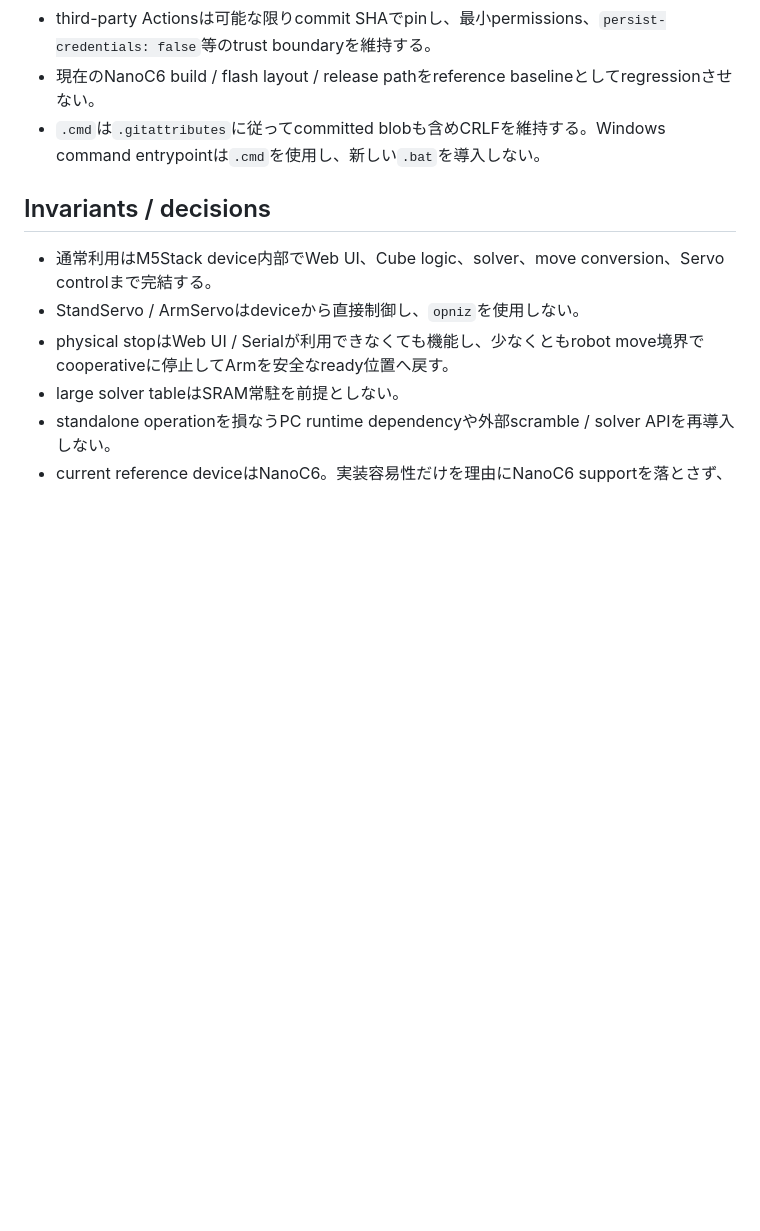
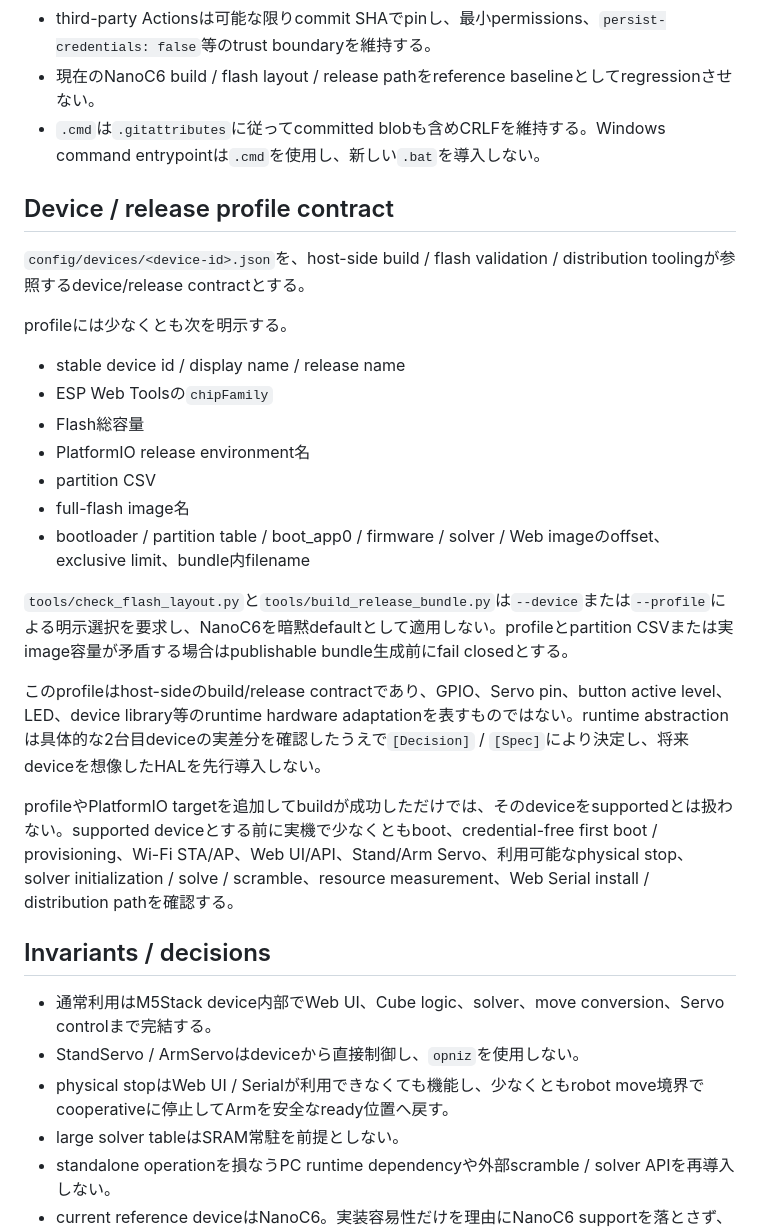
Before and after one commit to miso-develop/cube-scrambler-m5stack, a Markdown page: PROJECT.md, the part around the change. Drawn GitHub-style; blank space fills up the shorter version.

Commit message:
docs: define device release profile contract

```diff
--- a/PROJECT.md
+++ b/PROJECT.md
@@ -59,6 +59,26 @@ Smartphone / Tablet / PC Browser
 - 現在のNanoC6 build / flash layout / release pathをreference baselineとしてregressionさせない。
 - `.cmd`は`.gitattributes`に従ってcommitted blobも含めCRLFを維持する。Windows command entrypointは`.cmd`を使用し、新しい`.bat`を導入しない。
 
+## Device / release profile contract
+
+`config/devices/<device-id>.json`を、host-side build / flash validation / distribution toolingが参照するdevice/release contractとする。
+
+profileには少なくとも次を明示する。
+
+- stable device id / display name / release name
+- ESP Web Toolsの`chipFamily`
+- Flash総容量
+- PlatformIO release environment名
+- partition CSV
+- full-flash image名
+- bootloader / partition table / boot_app0 / firmware / solver / Web imageのoffset、exclusive limit、bundle内filename
+
+`tools/check_flash_layout.py`と`tools/build_release_bundle.py`は`--device`または`--profile`による明示選択を要求し、NanoC6を暗黙defaultとして適用しない。profileとpartition CSVまたは実image容量が矛盾する場合はpublishable bundle生成前にfail closedとする。
+
+このprofileはhost-sideのbuild/release contractであり、GPIO、Servo pin、button active level、LED、device library等のruntime hardware adaptationを表すものではない。runtime abstractionは具体的な2台目deviceの実差分を確認したうえで`[Decision]` / `[Spec]`により決定し、将来deviceを想像したHALを先行導入しない。
+
+profileやPlatformIO targetを追加してbuildが成功しただけでは、そのdeviceをsupportedとは扱わない。supported deviceとする前に実機で少なくともboot、credential-free first boot / provisioning、Wi-Fi STA/AP、Web UI/API、Stand/Arm Servo、利用可能なphysical stop、solver initialization / solve / scramble、resource measurement、Web Serial install / distribution pathを確認する。
+
 ## Invariants / decisions
 
 - 通常利用はM5Stack device内部でWeb UI、Cube logic、solver、move conversion、Servo controlまで完結する。
```
